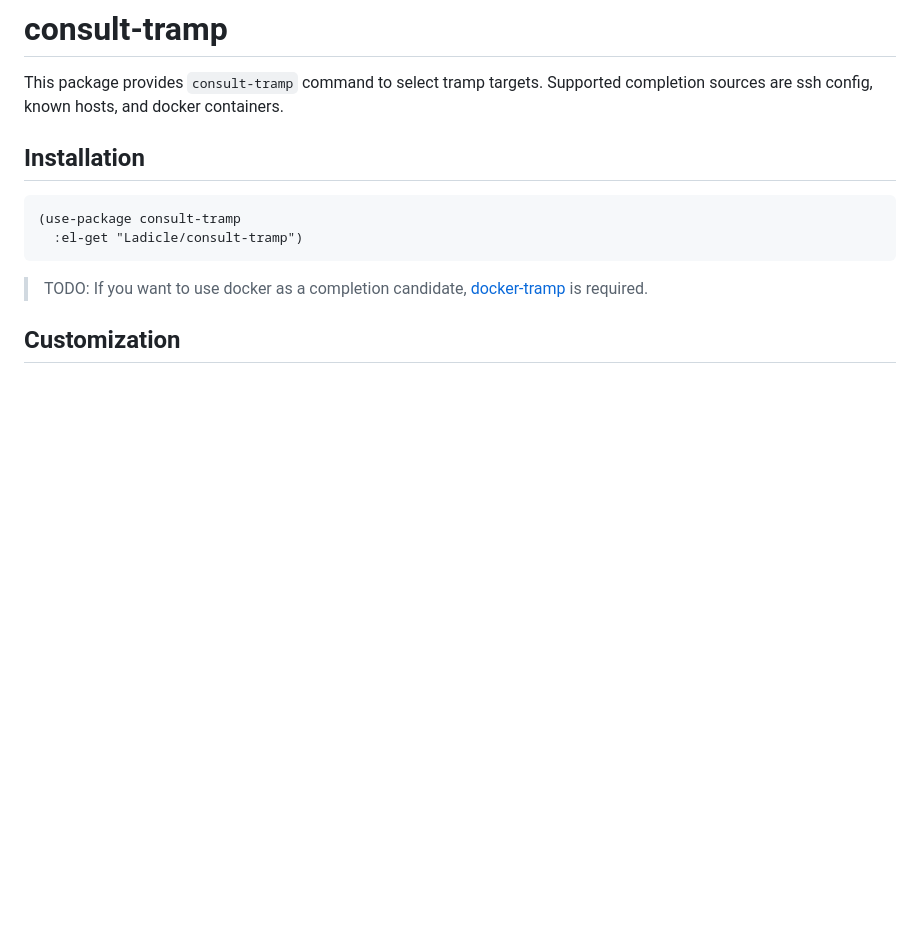
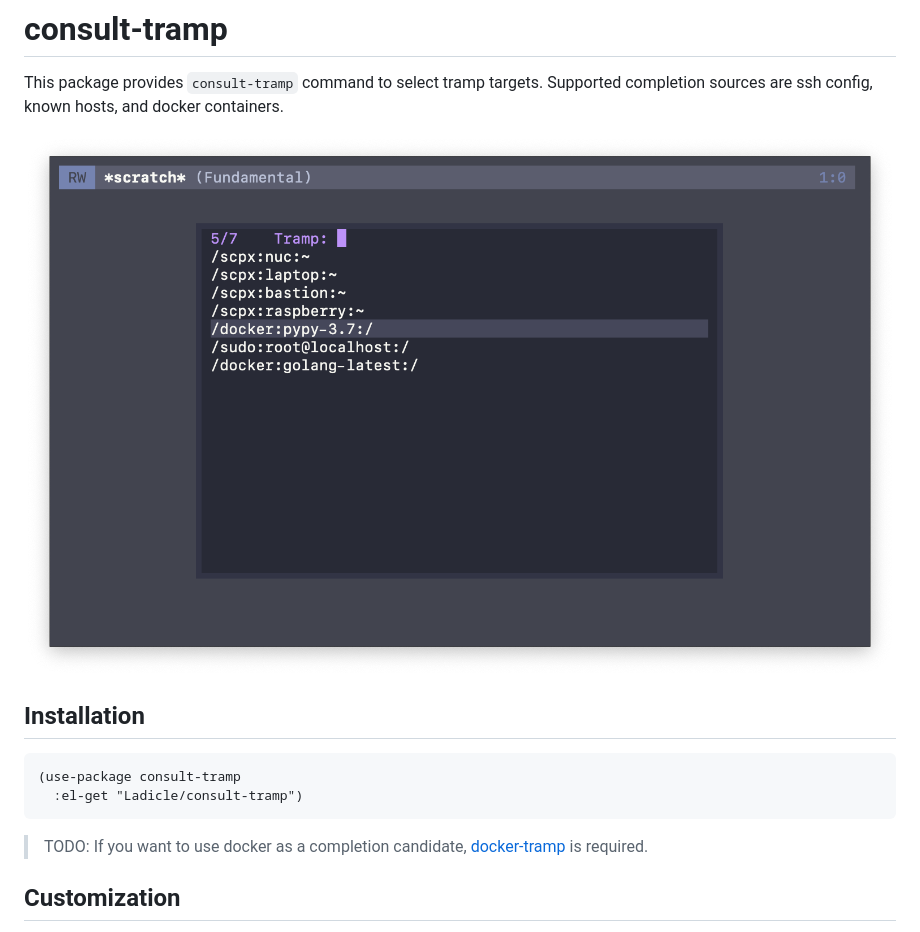
Before and after one commit to Ladicle/consult-tramp, a Markdown page: README.md, the part around the change. GitHub-like rendering; pictures changed too: screenshot.png (added); blank space fills up the shorter version.

Commit message:
Add screenshot

```diff
--- a/README.md
+++ b/README.md
@@ -3,6 +3,8 @@
 This package provides `consult-tramp` command to select tramp targets.
 Supported completion sources are ssh config, known hosts, and docker
 containers.
+
+![screenshot](./screenshot.png)
 
 ## Installation
 
```
